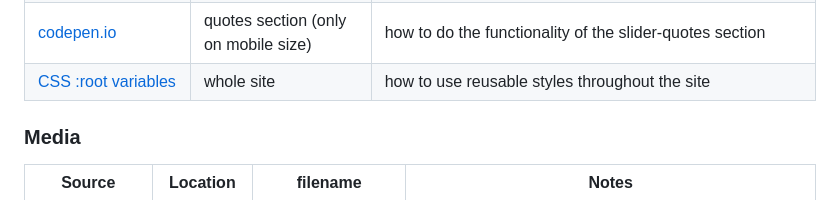
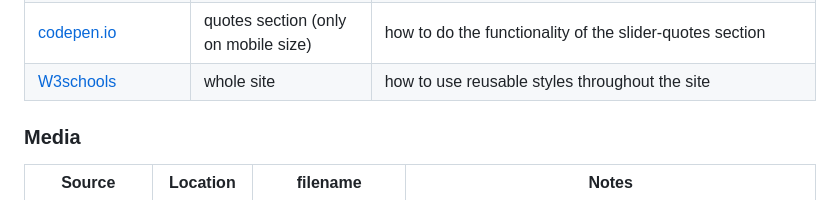
Before and after one commit to benschaf/tabletennis-vs-pingpong, a Markdown page: README.md, the part around the change. GitHub-like rendering.

Commit message:
doc: correct external link text in readme

```diff
--- a/README.md
+++ b/README.md
@@ -416,7 +416,7 @@ Note that the Site behaves slightly differently when vieving offline from a clon
 | [W3schools](https://www.w3schools.com/css/css_form.asp) | input form | how to address form inputs in CSS |
 | [W3schools](https://www.w3schools.com/css/css_rwd_mediaqueries.asp) | main site | how to add different kinds of media queries i.e. `min-width` and `max-width` properties|
 | [codepen.io](https://codepen.io/maheshambure21/pen/qZZrxy?editors=1100) | quotes section (only on mobile size) | how to do the functionality of the slider-quotes section |
-| [CSS :root variables](https://www.w3schools.com/css/css3_variables.asp) | whole site | how to use reusable styles throughout the site |
+| [W3schools](https://www.w3schools.com/css/css3_variables.asp) | whole site | how to use reusable styles throughout the site |
 
 ### Media
 | Source | Location | filename | Notes |
```
